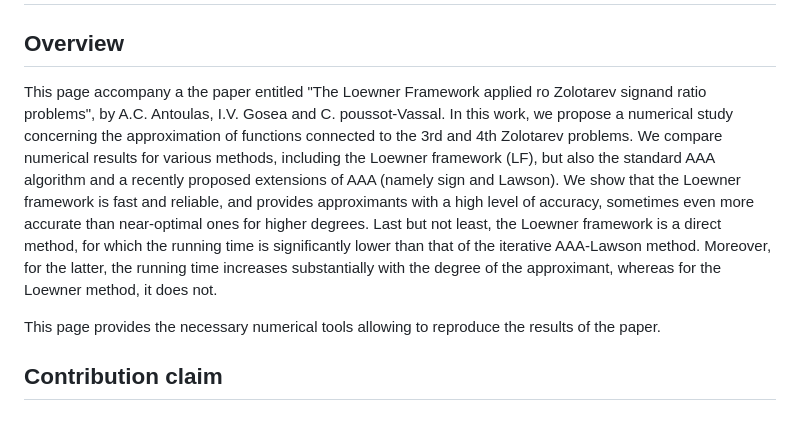
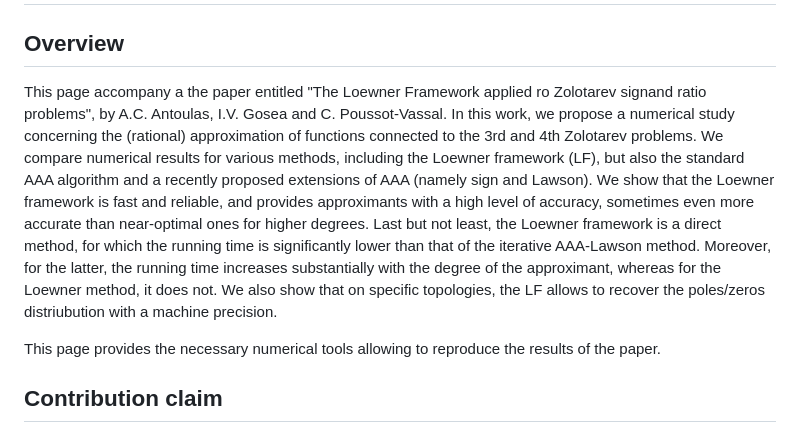
Before and after one commit to cpoussot/zolotarev, a Markdown page: README.md, the part around the change. GitHub-like rendering.

```diff
--- a/README.md
+++ b/README.md
@@ -2,7 +2,7 @@
 
 ## Overview
 
-This page accompany a the paper entitled "The Loewner Framework applied ro Zolotarev signand ratio problems", by A.C. Antoulas, I.V. Gosea and C. poussot-Vassal. In this work, we propose a numerical study concerning the approximation of functions connected to the 3rd and 4th Zolotarev problems. We compare numerical results for various methods, including the Loewner framework (LF), but also the standard AAA algorithm and a recently proposed extensions of AAA (namely sign and Lawson). We show that the Loewner framework is fast and reliable, and provides approximants with a high level of accuracy, sometimes even more accurate than near-optimal ones for higher degrees. Last but not least, the Loewner framework is a direct method, for which the running time is significantly lower than that of the iterative AAA-Lawson method. Moreover, for the latter, the running time increases substantially with the degree of the approximant, whereas for the Loewner method, it does not.
+This page accompany a the paper entitled "The Loewner Framework applied ro Zolotarev signand ratio problems", by A.C. Antoulas, I.V. Gosea and C. Poussot-Vassal. In this work, we propose a numerical study concerning the (rational) approximation of functions connected to the 3rd and 4th Zolotarev problems. We compare numerical results for various methods, including the Loewner framework (LF), but also the standard AAA algorithm and a recently proposed extensions of AAA (namely sign and Lawson). We show that the Loewner framework is fast and reliable, and provides approximants with a high level of accuracy, sometimes even more accurate than near-optimal ones for higher degrees. Last but not least, the Loewner framework is a direct method, for which the running time is significantly lower than that of the iterative AAA-Lawson method. Moreover, for the latter, the running time increases substantially with the degree of the approximant, whereas for the Loewner method, it does not. We also show that on specific topologies, the LF allows to recover the poles/zeros distriubution with a machine precision.
 
 This page provides the necessary numerical tools allowing to reproduce the results of the paper.
 
```
